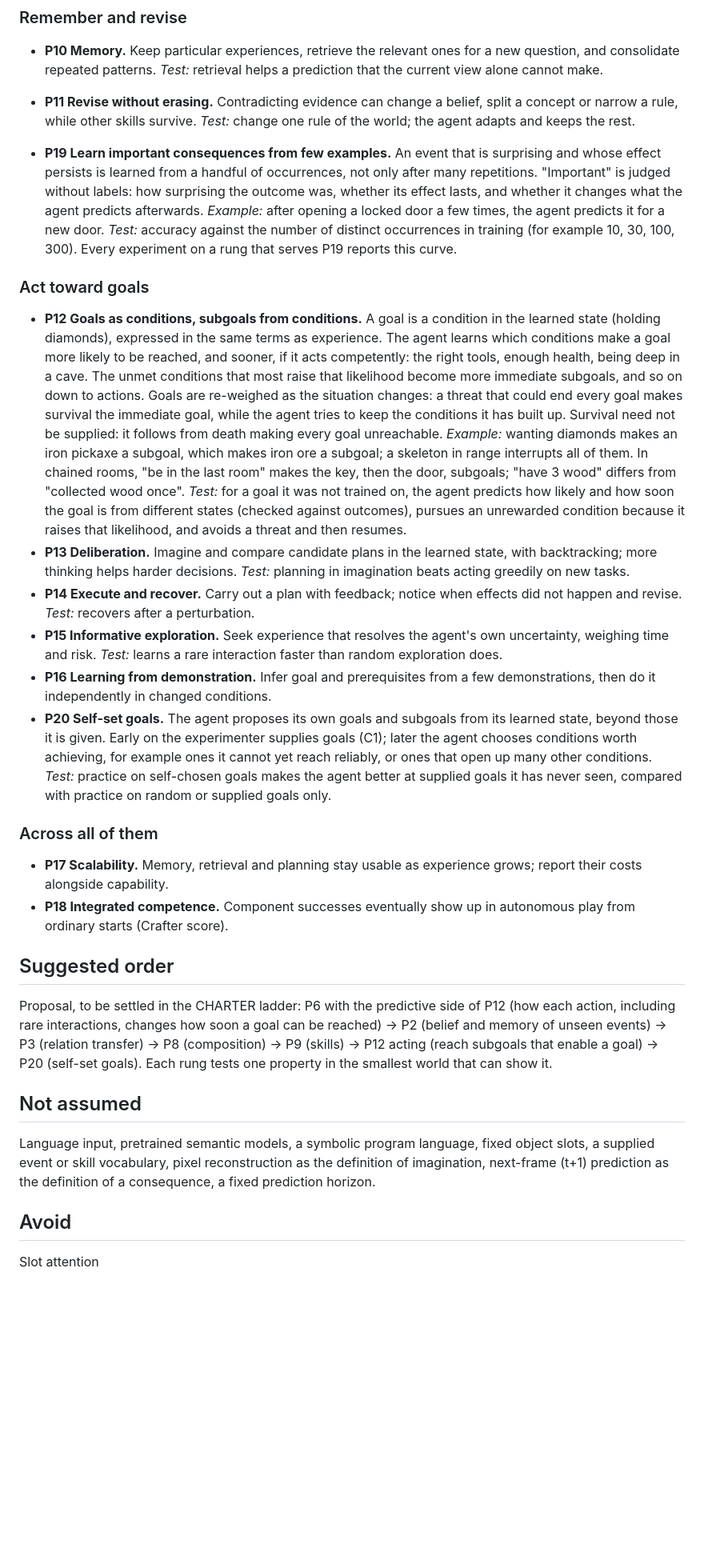
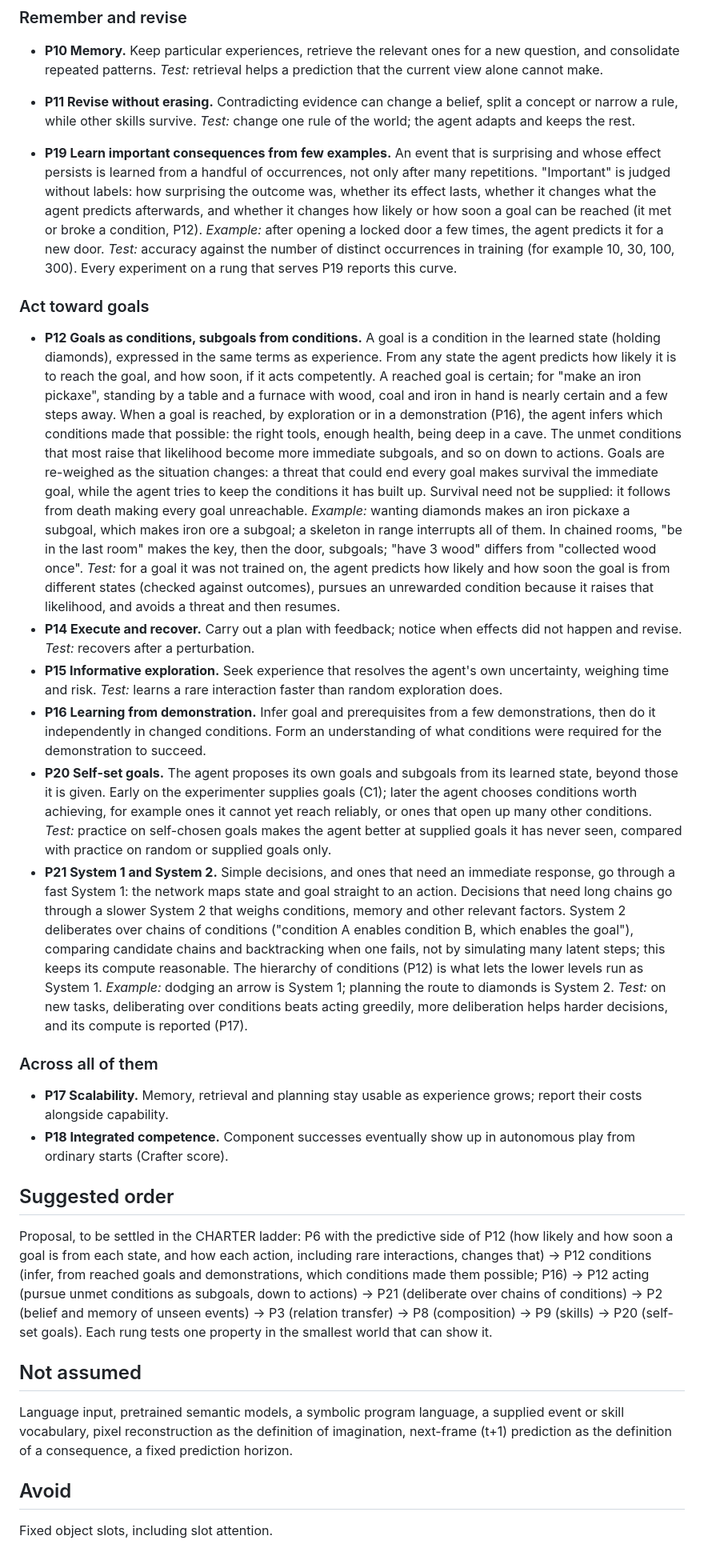
Before and after one commit to alfredricker/world-model, a Markdown page: GOAL.md, the part around one of its changes. Shown at 80% size. Rendered like a GitHub page; blank space fills up the shorter version.

Commit message:
goal reframed in terms of conditions

```diff
--- a/GOAL.md
+++ b/GOAL.md
@@ -106,7 +114,9 @@ Each has a one-line meaning, an example, and the shape of a test.
   surprising and whose effect persists is learned from a handful of
   occurrences, not only after many repetitions. "Important" is judged
   without labels: how surprising the outcome was, whether its effect lasts,
-  and whether it changes what the agent predicts afterwards.
+  whether it changes what the agent predicts afterwards, and whether it
+  changes how likely or how soon a goal can be reached (it met or broke a
+  condition, P12).
   *Example:* after opening a locked door a few times, the agent predicts
   it for a new door. *Test:* accuracy against the number of distinct
   occurrences in training (for example 10, 30, 100, 300).
@@ -116,9 +126,13 @@ Each has a one-line meaning, an example, and the shape of a test.
 
 - **P12 Goals as conditions, subgoals from conditions.** A goal is a
   condition in the learned state (holding diamonds), expressed in the same
-  terms as experience. The agent learns which conditions make a goal more
-  likely to be reached, and sooner, if it acts competently: the right tools,
-  enough health, being deep in a cave. The unmet conditions that most raise
+  terms as experience. From any state the agent predicts how likely it is to
+  reach the goal, and how soon, if it acts competently. A reached goal is
+  certain; for "make an iron pickaxe", standing by a table and a furnace
+  with wood, coal and iron in hand is nearly certain and a few steps away.
+  When a goal is reached, by exploration or in a demonstration (P16), the
+  agent infers which conditions made that possible: the right tools, enough
+  health, being deep in a cave. The unmet conditions that most raise
   that likelihood become more immediate subgoals, and so on down to actions.
   Goals are re-weighed as the situation changes: a threat that could end
   every goal makes survival the immediate goal, while the agent tries to
@@ -132,16 +146,13 @@ Each has a one-line meaning, an example, and the shape of a test.
   different states (checked against outcomes), pursues an unrewarded
   condition because it raises that likelihood, and avoids a threat and then
   resumes.
-- **P13 Deliberation.** Imagine and compare candidate plans in the learned
-  state, with backtracking; more thinking helps harder decisions.
-  *Test:* planning in imagination beats acting greedily on new tasks.
 - **P14 Execute and recover.** Carry out a plan with feedback; notice when
   effects did not happen and revise. *Test:* recovers after a perturbation.
 - **P15 Informative exploration.** Seek experience that resolves the
   agent's own uncertainty, weighing time and risk. *Test:* learns a rare
   interaction faster than random exploration does.
 - **P16 Learning from demonstration.** Infer goal and prerequisites from a
-  few demonstrations, then do it independently in changed conditions.
+  few demonstrations, then do it independently in changed conditions. Form an understanding of what conditions were required for the demonstration to succeed.
 - **P20 Self-set goals.** The agent proposes its own goals and subgoals from
   its learned state, beyond those it is given. Early on the experimenter
   supplies goals (C1); later the agent chooses conditions worth achieving,
@@ -149,6 +160,19 @@ Each has a one-line meaning, an example, and the shape of a test.
   other conditions. *Test:* practice on self-chosen goals makes the agent
   better at supplied goals it has never seen, compared with practice on
   random or supplied goals only.
+- **P21 System 1 and System 2.** Simple decisions, and ones that need an
+  immediate response, go through a fast System 1: the network maps state
+  and goal straight to an action. Decisions that need long chains go
+  through a slower System 2 that weighs conditions, memory and other
+  relevant factors. System 2 deliberates over chains of conditions
+  ("condition A enables condition B, which enables the goal"), comparing
+  candidate chains and backtracking when one fails, not by simulating many
+  latent steps; this keeps its compute reasonable. The hierarchy of
+  conditions (P12) is what lets the lower levels run as System 1.
+  *Example:* dodging an arrow is System 1; planning the route to diamonds
+  is System 2. *Test:* on new tasks, deliberating over conditions beats
+  acting greedily, more deliberation helps harder decisions, and its
+  compute is reported (P17).
 
 ### Across all of them
 
@@ -160,19 +184,22 @@ Each has a one-line meaning, an example, and the shape of a test.
 ## Suggested order
 
 Proposal, to be settled in the CHARTER ladder: P6 with the predictive side
-of P12 (how each action, including rare interactions, changes how soon a
-goal can be reached) → P2 (belief and memory of unseen events) → P3
-(relation transfer) → P8 (composition) → P9 (skills) → P12 acting (reach
-subgoals that enable a goal) → P20 (self-set goals). Each rung tests one
-property in the smallest world that can show it.
+of P12 (how likely and how soon a goal is from each state, and how each
+action, including rare interactions, changes that) → P12 conditions (infer,
+from reached goals and demonstrations, which conditions made them possible;
+P16) → P12 acting (pursue unmet conditions as subgoals, down to actions) →
+P21 (deliberate over chains of conditions) → P2 (belief and memory of
+unseen events) → P3 (relation transfer) → P8 (composition) → P9 (skills) →
+P20 (self-set goals). Each rung tests one property in the smallest world
+that can show it.
 
 ## Not assumed
 
-Language input, pretrained semantic models, a symbolic program language, fixed
-object slots, a supplied event or skill vocabulary, pixel reconstruction as the
+Language input, pretrained semantic models, a symbolic program language, a
+supplied event or skill vocabulary, pixel reconstruction as the
 definition of imagination, next-frame (t+1) prediction as the definition of a
 consequence, a fixed prediction horizon.
 
 ## Avoid
 
-Slot attention
+Fixed object slots, including slot attention.
```
Also changed, not shown: other parts of GOAL.md (+12 -4 lines).
